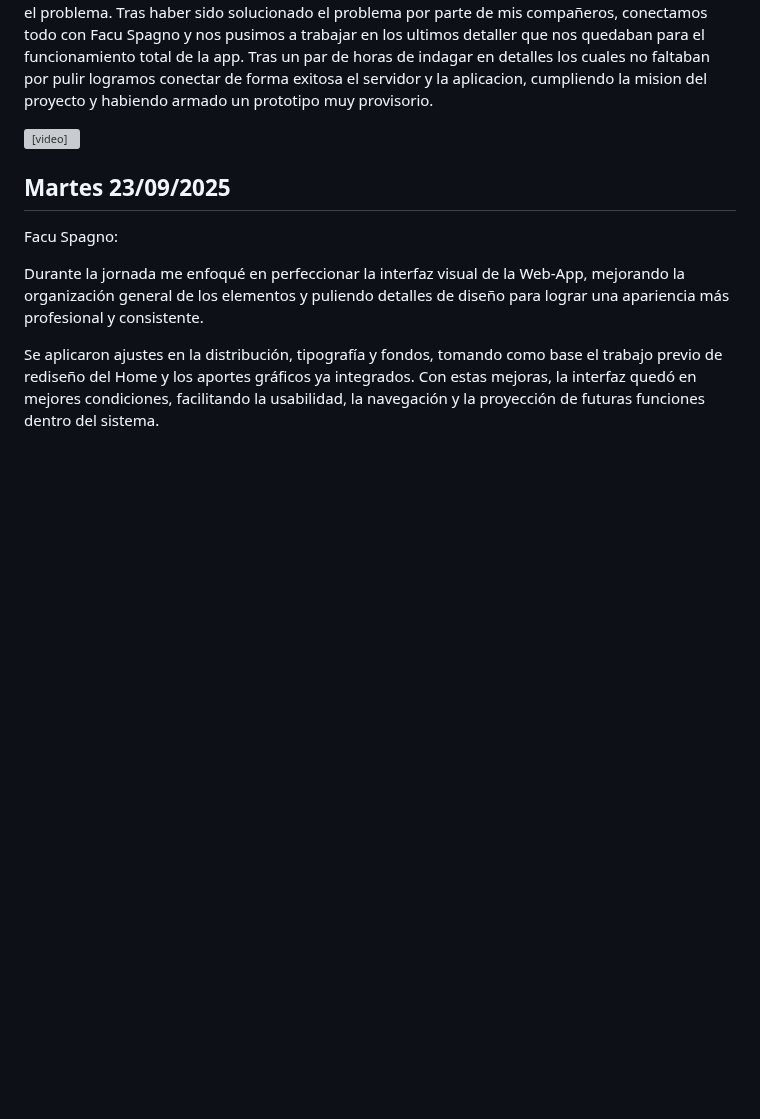
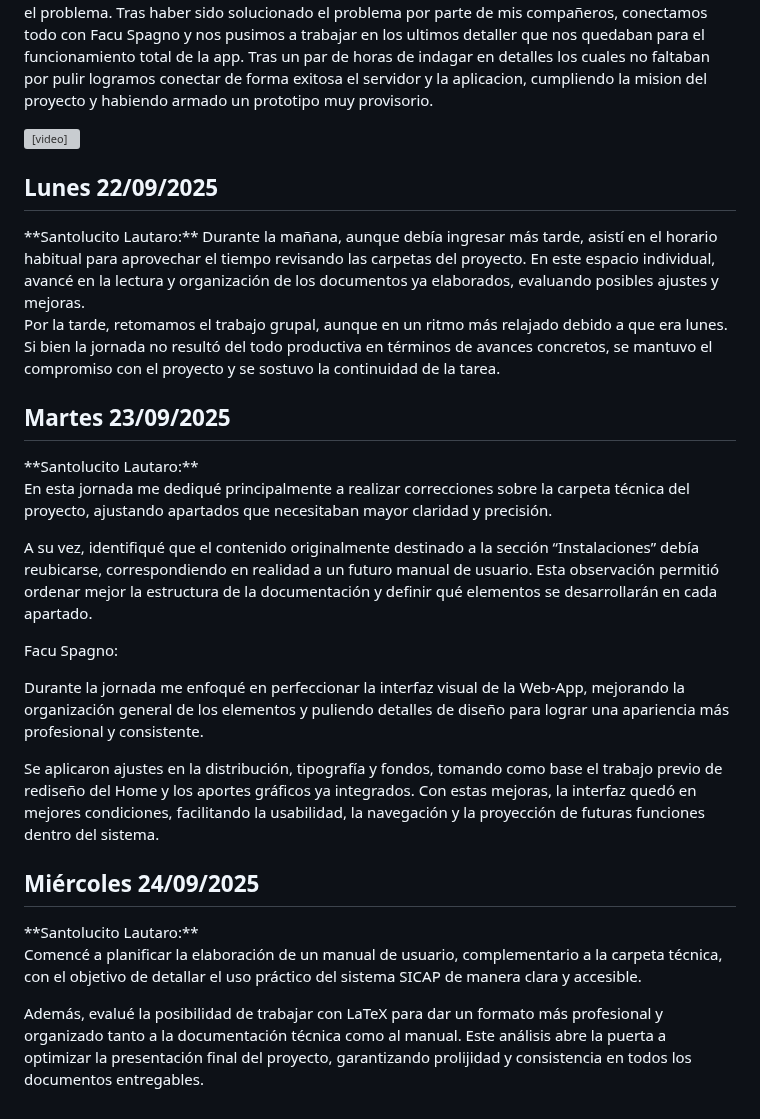
Before and after one commit to impatrq/SICAP, a Markdown page: documentacion/Carpeta de Campo/Septiembre.md, the part around the change. Rendered like a GitHub page; blank space fills up the shorter version; grey boxes are pictures that could not be loaded.

Commit message:
Agregue mi parte de los dias 22;23;24 del mes de septiembre

```diff
--- a/documentacion/Carpeta de Campo/Septiembre.md
+++ b/documentacion/Carpeta de Campo/Septiembre.md
@@ -93,10 +93,28 @@ El día de hoy nos pusimos a trabajar con las ultimas pruebas de la conexion del
 
 <video controls src="Video de WhatsApp 2025-09-22 a las 13.38.11_5c685a5c.mp4" title="Title"></video>
 
+<h2>Lunes 22/09/2025</h2>
+**Santolucito Lautaro:**
+Durante la mañana, aunque debía ingresar más tarde, asistí en el horario habitual para aprovechar el tiempo revisando las carpetas del proyecto. En este espacio individual, avancé en la lectura y organización de los documentos ya elaborados, evaluando posibles ajustes y mejoras.
+
+Por la tarde, retomamos el trabajo grupal, aunque en un ritmo más relajado debido a que era lunes. Si bien la jornada no resultó del todo productiva en términos de avances concretos, se mantuvo el compromiso con el proyecto y se sostuvo la continuidad de la tarea.
+
 <h2>Martes 23/09/2025</h2>
+**Santolucito Lautaro:**
+
+En esta jornada me dediqué principalmente a realizar correcciones sobre la carpeta técnica del proyecto, ajustando apartados que necesitaban mayor claridad y precisión.
+
+A su vez, identifiqué que el contenido originalmente destinado a la sección “Instalaciones” debía reubicarse, correspondiendo en realidad a un futuro manual de usuario. Esta observación permitió ordenar mejor la estructura de la documentación y definir qué elementos se desarrollarán en cada apartado.
 
 Facu Spagno:
 
 Durante la jornada me enfoqué en perfeccionar la interfaz visual de la Web-App, mejorando la organización general de los elementos y puliendo detalles de diseño para lograr una apariencia más profesional y consistente.
 
 Se aplicaron ajustes en la distribución, tipografía y fondos, tomando como base el trabajo previo de rediseño del Home y los aportes gráficos ya integrados. Con estas mejoras, la interfaz quedó en mejores condiciones, facilitando la usabilidad, la navegación y la proyección de futuras funciones dentro del sistema.
+
+<h2>Miércoles 24/09/2025</h2>
+**Santolucito Lautaro:**
+
+Comencé a planificar la elaboración de un manual de usuario, complementario a la carpeta técnica, con el objetivo de detallar el uso práctico del sistema SICAP de manera clara y accesible.
+
+Además, evalué la posibilidad de trabajar con LaTeX para dar un formato más profesional y organizado tanto a la documentación técnica como al manual. Este análisis abre la puerta a optimizar la presentación final del proyecto, garantizando prolijidad y consistencia en todos los documentos entregables.
```
